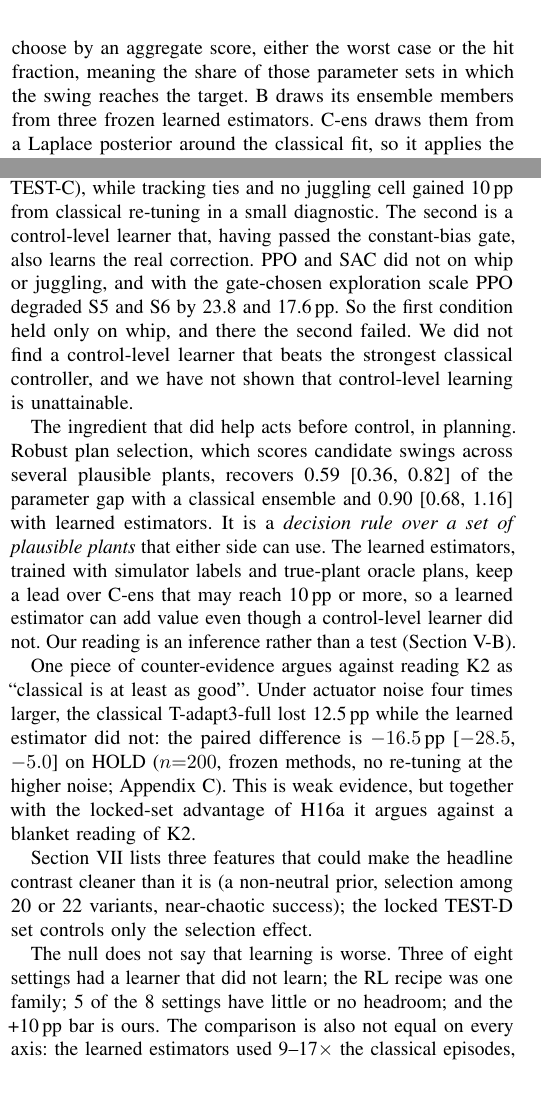
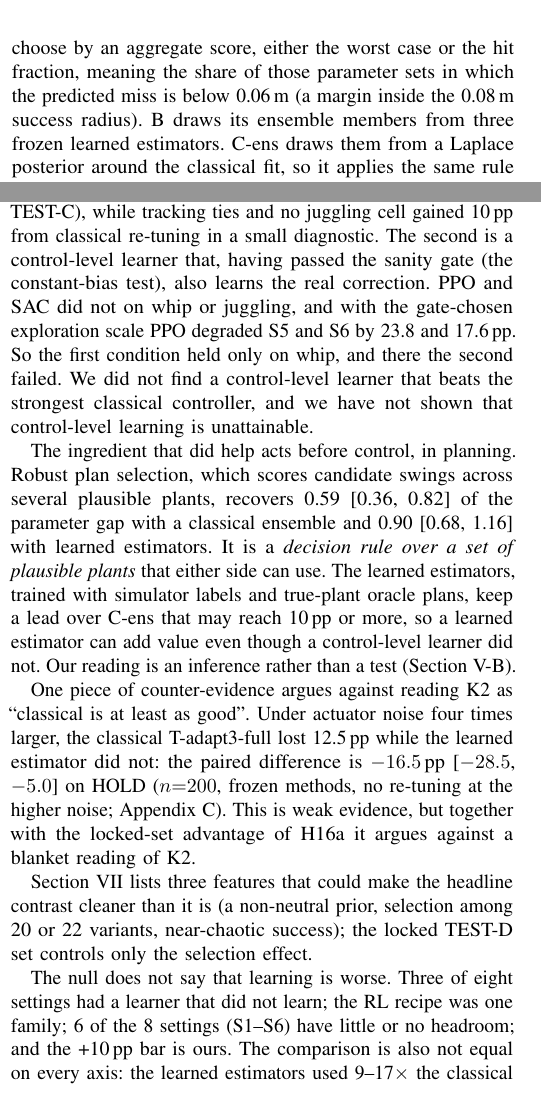
Before and after one commit to Jadiouo/controller-ladder, a LaTeX paper (docs/paper/arxiv/main.tex, which reads docs/paper/arxiv/sections/discussion.tex, docs/paper/arxiv/sections/results.tex): two parts of the columns of pages 8 and 9 of 16, joined at a grey line, cut so that both start at the same text. Compiled offline with pdfLaTeX.

Commit message:
Paper: round-C review fixes

```diff
--- a/docs/paper/arxiv/sections/discussion.tex
+++ b/docs/paper/arxiv/sections/discussion.tex
@@ -1,7 +1,7 @@
 \section{Discussion}
 \label{sec:discussion}
 
-Our data suggest that a control-level learner needs two things to add value over a strong classical controller, and that it never had both, while a learned estimator added some value at the planning level. By control-level learner we mean PPO, SAC or an imitation student that outputs the control action. The first condition is headroom the classical toolbox cannot reach. Among the three tasks compared under the full protocol it was measured only on realistic whip (an oracle gap of +27.4\pp\ on TEST-C), while tracking ties and no juggling cell gained 10\pp\ from classical re-tuning in a small diagnostic. The second is a control-level learner that, having passed the constant-bias gate, also learns the real correction. PPO and SAC did not on whip or juggling, and with the gate-chosen exploration scale PPO degraded S5 and S6 by 23.8 and 17.6\pp. So the first condition held only on whip, and there the second failed. We did not find a control-level learner that beats the strongest classical controller, and we have not shown that control-level learning is unattainable.
+Our data suggest that a control-level learner needs two things to add value over a strong classical controller, and that it never had both, while a learned estimator added some value at the planning level. By control-level learner we mean PPO, SAC or an imitation student that outputs the control action. The first condition is headroom the classical toolbox cannot reach. Among the three tasks compared under the full protocol it was measured only on realistic whip (an oracle gap of +27.4\pp\ on TEST-C), while tracking ties and no juggling cell gained 10\pp\ from classical re-tuning in a small diagnostic. The second is a control-level learner that, having passed the sanity gate (the constant-bias test), also learns the real correction. PPO and SAC did not on whip or juggling, and with the gate-chosen exploration scale PPO degraded S5 and S6 by 23.8 and 17.6\pp. So the first condition held only on whip, and there the second failed. We did not find a control-level learner that beats the strongest classical controller, and we have not shown that control-level learning is unattainable.
 
 The ingredient that did help acts before control, in planning. Robust plan selection, which scores candidate swings across several plausible plants, recovers 0.59 [0.36, 0.82] of the parameter gap with a classical ensemble and 0.90 [0.68, 1.16] with learned estimators. It is a \emph{decision rule over a set of plausible plants} that either side can use. The learned estimators, trained with simulator labels and true-plant oracle plans, keep a lead over C-ens that may reach 10\pp\ or more, so a learned estimator can add value even though a control-level learner did not. Our reading is an inference rather than a test (Section~\ref{sec:k3}).
 
@@ -9,6 +9,6 @@ One piece of counter-evidence argues against reading K2 as ``classical is at lea
 
 Section~\ref{sec:limitations} lists three features that could make the headline contrast cleaner than it is (a non-neutral prior, selection among 20 or 22 variants, near-chaotic success); the locked TEST-D set controls only the selection effect.
 
-The null does not say that learning is worse. Three of eight settings had a learner that did not learn; the RL recipe was one family; 5 of the 8 settings have little or no headroom; and the +10\pp\ bar is ours. The comparison is also not equal on every axis: the learned estimators used 9--17$\times$ the classical episodes, with simulator labels and true-plant oracle plans, whereas the classical ensemble costs about three times the CPU time per episode at test time.
+The null does not say that learning is worse. Three of eight settings had a learner that did not learn; the RL recipe was one family; 6 of the 8 settings (S1--S6) have little or no headroom; and the +10\pp\ bar is ours. The comparison is also not equal on every axis: the learned estimators used 9--17$\times$ the classical episodes, with simulator labels and true-plant oracle plans, whereas the classical ensemble costs about three times the CPU time per episode at test time.
 
 For benchmark design, our results suggest four practices. Report the sanity gate and an oracle with every learned-versus-classical table, because a null from a learner that cannot learn a trivial correction is uninformative. Tag each result as pre-specified or post hoc; log locked-set accesses; and state which classical baseline is meant when the baseline changes during the study. Our own change of the strongest classical baseline on whip (R0 to C-ens) moved the learned advantage from +16.2\pp\ (B$-$R0) to the smaller B$-$C-ens contrast.
--- a/docs/paper/arxiv/sections/results.tex
+++ b/docs/paper/arxiv/sections/results.tex
@@ -47,7 +47,7 @@ On the locked set TEST-C, the true-parameter step is the largest single rung of
 
 A learned estimator recovers only part of the parameter gap on TEST-C. The pre-specified estimator duel (H14) compares L-dec4 with R0. L-dec4$-$R0 is +6.1\pp\ with a 90\% CI of [2.2, 9.9], inside $\pm10$\pp, but the Holm-adjusted $p$ is 0.094, so equivalence is \emph{not confirmed} after Holm (the unadjusted TOST passes by 0.1\pp). The estimator recovers 0.34 [0.10, 0.53] of the R0-to-R1 gap, L-est-full 0.10 [$-0.18$, 0.31], and a classical MAP fit with multi-start $-0.14$ [$-0.56$, 0.16] (descriptive). On the reused HOLD the same duel had given +1.1\pp\ [$-3.3$, 5.7], a 7\% recovered fraction (4\% on NEW) with a CI that crosses 0; the locked number supersedes it. Parameter error falls a lot (log-damping RMS 0.693 to 0.323) while success moves far less, so precision rather than direction of the error is the issue. Success is also noisy in the estimated parameters $\hat\theta$: re-running identical models with float-rounding changes moved HOLD success by up to 3.6\pp.
 
-Robust plan selection recovers about 60\% of the parameter gap on the locked set TEST-D with the classical ensemble, and either side can use it. Both selection rules start from 8 candidate swings (whip plans) planned for the fitted parameters, plus 3 more, one proposed by each ensemble member. They simulate every candidate under four plausible parameter sets (the central estimate and three ensemble members). They then choose by an aggregate score, either the worst case or the hit fraction, meaning the share of those parameter sets in which the swing reaches the target. B draws its ensemble members from three frozen learned estimators. C-ens draws them from a Laplace posterior around the classical fit, so it applies the same rule on the classical side.
+Robust plan selection recovers about 60\% of the parameter gap on the locked set TEST-D with the classical ensemble, and either side can use it. Both selection rules start from 8 candidate swings (whip plans) planned for the fitted parameters, plus 3 more, one proposed by each ensemble member. They simulate every candidate under four plausible parameter sets (the central estimate and three ensemble members). They then choose by an aggregate score, either the worst case or the hit fraction, meaning the share of those parameter sets in which the predicted miss is below 0.06\,m (a margin inside the 0.08\,m success radius). B draws its ensemble members from three frozen learned estimators. C-ens draws them from a Laplace posterior around the classical fit, so it applies the same rule on the classical side.
 
 Fig.~\ref{fig:testd} shows TEST-D ($n{=}500$, hypothesis card v9 committed before the run). R0 reaches 66.4\% [62.2, 70.6], R1 84.4\% [81.2, 87.6] (an R1$-$R0 gap of +18.0\pp), C-ens 77.0\% [73.2, 80.6] and B 82.6\% [79.2, 85.8]. The card's hypothesis H15, that C-ens beats R0, holds: C-ens$-$R0 is +10.6\pp\ [5.8, 15.4]. H15b, that B beats R0, holds: B$-$R0 is +16.2\pp\ [11.0, 21.4]. The share of the R1$-$R0 gap recovered is 0.59 [0.36, 0.82] for C-ens and 0.90 [0.68, 1.16] for B. H16a, that B beats C-ens, holds under Holm: B$-$C-ens is +5.6\pp\ [0.6, 10.6] (Holm $p=0.032$). H16b, that the B advantage is below 10\pp, is \emph{not supported}, because the card's rule requires the 95\% CI upper end below +10\pp\ and it is 10.6. The card is internally inconsistent here. Its rule uses the two-sided 95\% CI, while its Holm step uses a one-sided $p$ that corresponds to the 90\% CI (upper end 9.8, $p=0.043$). We apply the rule text, so a learned advantage of 10\pp\ or more is not excluded.
 
```
Also changed, not shown: docs/paper/arxiv/sections/setup.tex (+1 -1 lines), docs/paper/arxiv/main.pdf.
